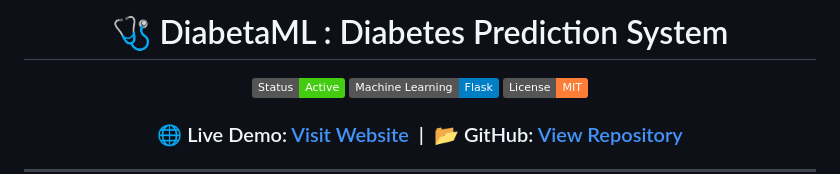
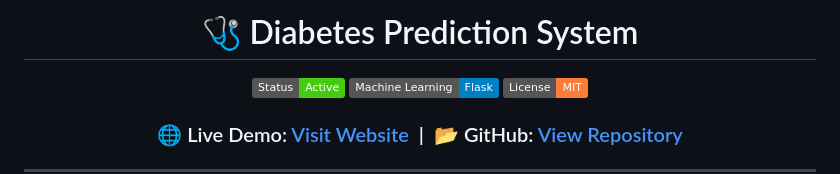
Before and after one commit to Kalpesh0389/Diabetes-Prediction-App, a Markdown page: README.md, the part around the change. Drawn GitHub-style; badges without logos.

```diff
--- a/README.md
+++ b/README.md
@@ -1,6 +1,6 @@
 <div align="center">
 
-# 🩺 DiabetaML : Diabetes Prediction System
+# 🩺 Diabetes Prediction System
 
 ![Status](https://img.shields.io/badge/Status-Active-success)
 ![Tech](https://img.shields.io/badge/Machine%20Learning-Flask-blue)
```
